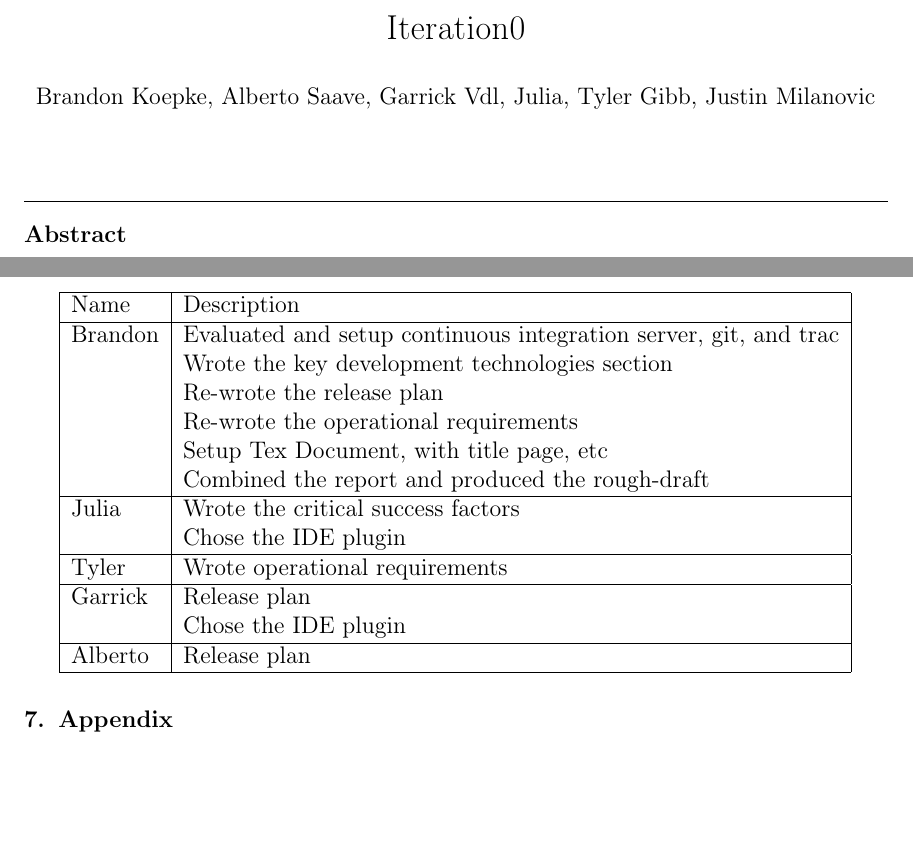
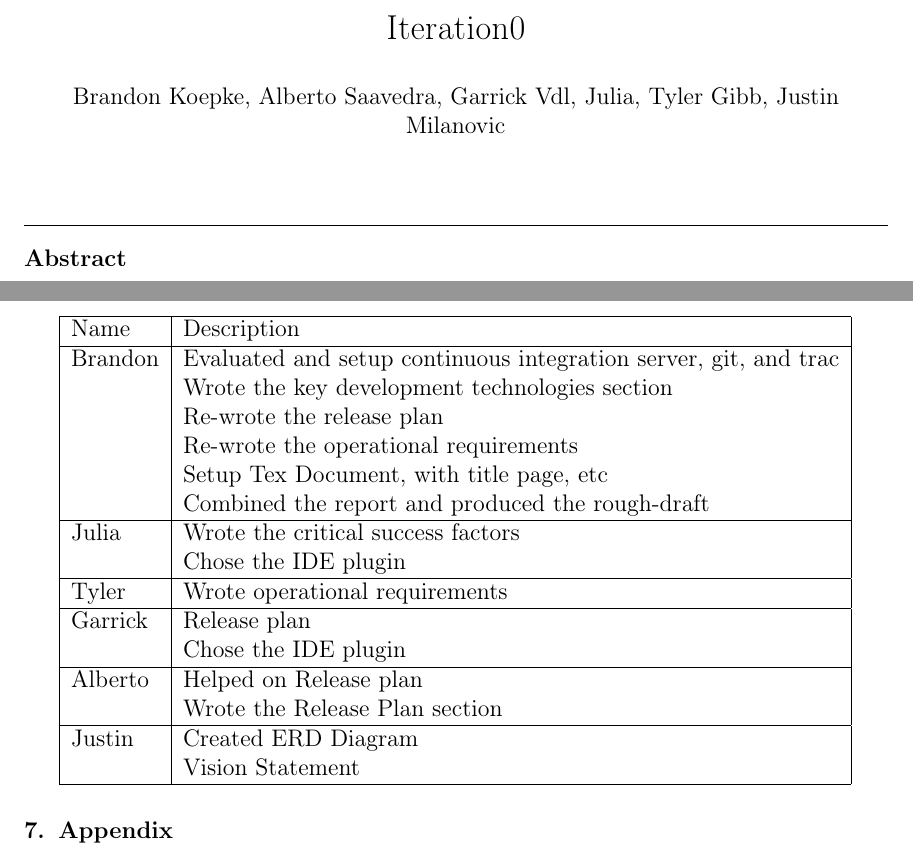
Before and after one commit to bdkoepke/hotelmanager, a LaTeX paper (docs/iteration0/iteration0.tex, which reads docs/iteration0/sections/contributions.tex, docs/iteration0/sections/header.tex): two parts of pages 1 and 6 of 9, joined at a grey line, cut so that both start at the same text, the shorter picture padded with empty space. Compiled offline with pdfLaTeX.

Commit message:
Updated contributions

```diff
--- a/docs/iteration0/sections/contributions.tex
+++ b/docs/iteration0/sections/contributions.tex
@@ -18,6 +18,10 @@ Tyler & Wrote operational requirements \\
 Garrick & Release plan \\
  & Chose the IDE plugin \\
 \hline
-Alberto & Release plan \\
+Alberto & Helped on Release plan  \\
+& Wrote the Release Plan section \\
+\hline
+Justin & Created ERD Diagram \\
+& Vision Statement \\
 \hline
 \end{tabular}
--- a/docs/iteration0/sections/header.tex
+++ b/docs/iteration0/sections/header.tex
@@ -1,6 +1,6 @@
 \begin{frontmatter}
 	\title{Iteration0}
-	\author{Brandon Koepke, Alberto Saave, Garrick Vdl, Julia, Tyler Gibb, Justin Milanovic}
+	\author{Brandon Koepke, Alberto Saavedra, Garrick Vdl, Julia, Tyler Gibb, Justin Milanovic}
 	\begin{abstract}
 		The following document describes the proposed Hotel Manager 4000 system including the intended goal of the project, a tentative release plan, the system requirements, critical success factors and the key development technologies to be used in the system's development.
 	\end{abstract}
```
